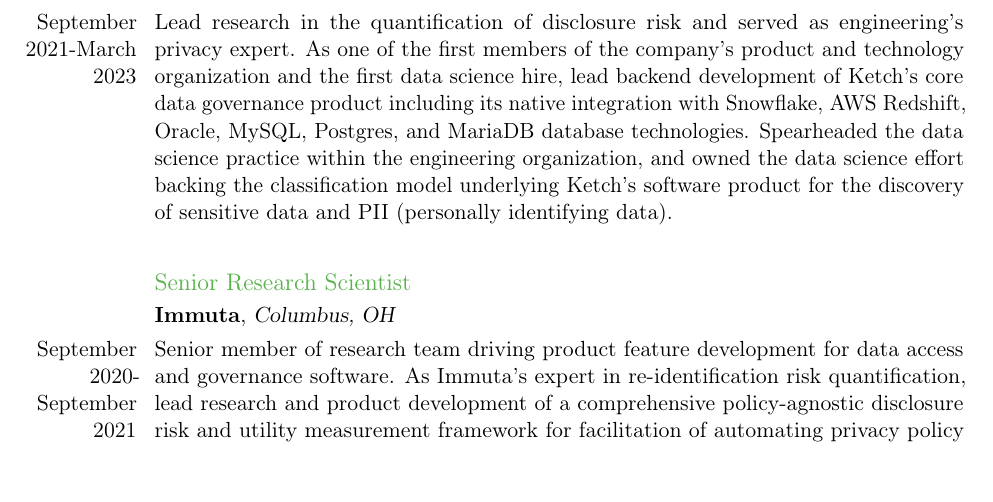
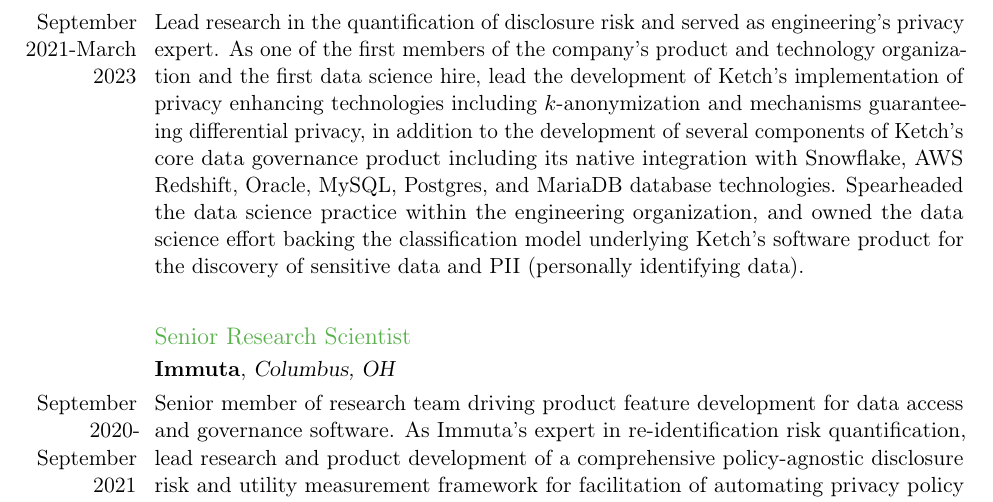
Before and after one commit to taylerablake/taylerablake.github.io, a LaTeX CV (img/T Blake CV.tex): part of page 2 of 5, cut so that both start at the same text, the shorter picture padded with empty space. Compiled offline with pdfLaTeX; a LaTeX package or settings file that is missing is left out.

Commit message:
add PETs

```diff
--- a/img/T Blake CV.tex
+++ b/img/T Blake CV.tex
@@ -73,7 +73,7 @@
 \cvline{}{}
 \subsection{Founding Data Scientist, Privacy Engineer}
 \cventry{}{Ketch}{San Francisco, CA}{}{}{}
-\cvline{September 2021-March 2023}{Lead research in the quantification of disclosure risk and served as engineering’s privacy expert. As one of the first members of the company’s product and technology organization and the first data science hire, lead backend development of Ketch’s core data governance product including its native integration with Snowflake, AWS Redshift, Oracle, MySQL, Postgres, and MariaDB database technologies. Spearheaded the data science practice within the engineering organization, and owned the data science effort backing the classification model underlying Ketch's software product for the discovery of sensitive data and PII (personally identifying data). }
+\cvline{September 2021-March 2023}{Lead research in the quantification of disclosure risk and served as engineering’s privacy expert. As one of the first members of the company’s product and technology organization and the first data science hire, lead the development of Ketch's implementation of privacy enhancing technologies including $k$-anonymization and mechanisms guaranteeing differential privacy, in addition to the development of several components of Ketch’s core data governance product including its native integration with Snowflake, AWS Redshift, Oracle, MySQL, Postgres, and MariaDB database technologies. Spearheaded the data science practice within the engineering organization, and owned the data science effort backing the classification model underlying Ketch's software product for the discovery of sensitive data and PII (personally identifying data). }
 \cvline{}{}
 \subsection{Senior Research Scientist}
 \cventry{}{Immuta}{Columbus, OH}{}{}{}
```
Also changed, not shown: img/T Blake CV.pdf, 2 other files.
